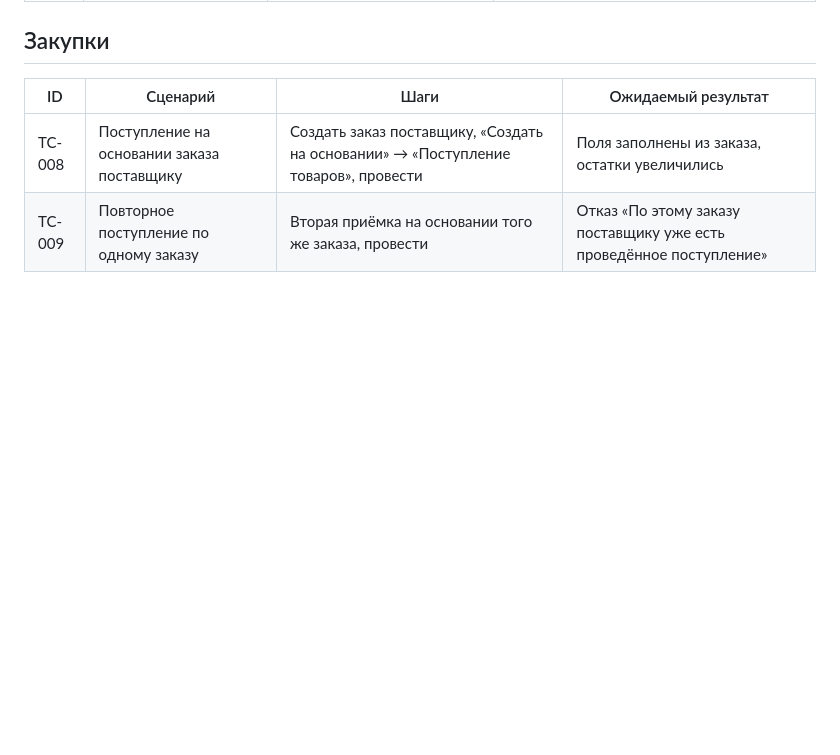
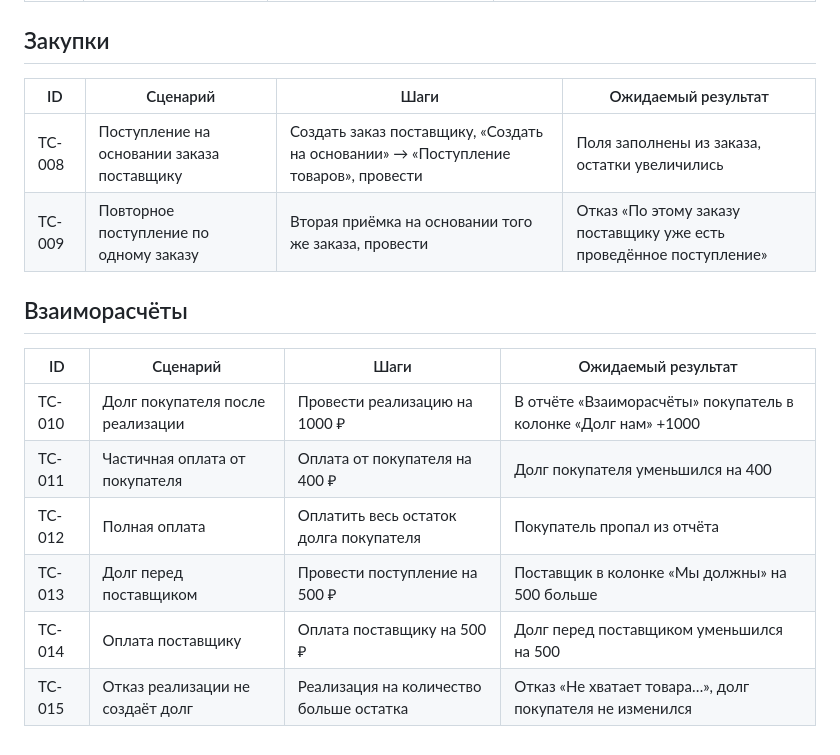
Before and after one commit to Kazmech-cmd/coffee-erp-1c, a Markdown page: docs/test-cases.md, the part around the change. Rendered like a GitHub page; blank space fills up the shorter version.

```diff
--- a/docs/test-cases.md
+++ b/docs/test-cases.md
@@ -20,3 +20,14 @@
 |---|---|---|---|
 | TC-008 | Поступление на основании заказа поставщику | Создать заказ поставщику, «Создать на основании» → «Поступление товаров», провести | Поля заполнены из заказа, остатки увеличились |
 | TC-009 | Повторное поступление по одному заказу | Вторая приёмка на основании того же заказа, провести | Отказ «По этому заказу поставщику уже есть проведённое поступление» |
+
+## Взаиморасчёты
+
+| ID | Сценарий | Шаги | Ожидаемый результат |
+|---|---|---|---|
+| TC-010 | Долг покупателя после реализации | Провести реализацию на 1000 ₽ | В отчёте «Взаиморасчёты» покупатель в колонке «Долг нам» +1000 |
+| TC-011 | Частичная оплата от покупателя | Оплата от покупателя на 400 ₽ | Долг покупателя уменьшился на 400 |
+| TC-012 | Полная оплата | Оплатить весь остаток долга покупателя | Покупатель пропал из отчёта |
+| TC-013 | Долг перед поставщиком | Провести поступление на 500 ₽ | Поставщик в колонке «Мы должны» на 500 больше |
+| TC-014 | Оплата поставщику | Оплата поставщику на 500 ₽ | Долг перед поставщиком уменьшился на 500 |
+| TC-015 | Отказ реализации не создаёт долг | Реализация на количество больше остатка | Отказ «Не хватает товара…», долг покупателя не изменился |
```
Also changed, not shown: README.md (+19 -10 lines), docs/screenshots/settlements.png (added).
